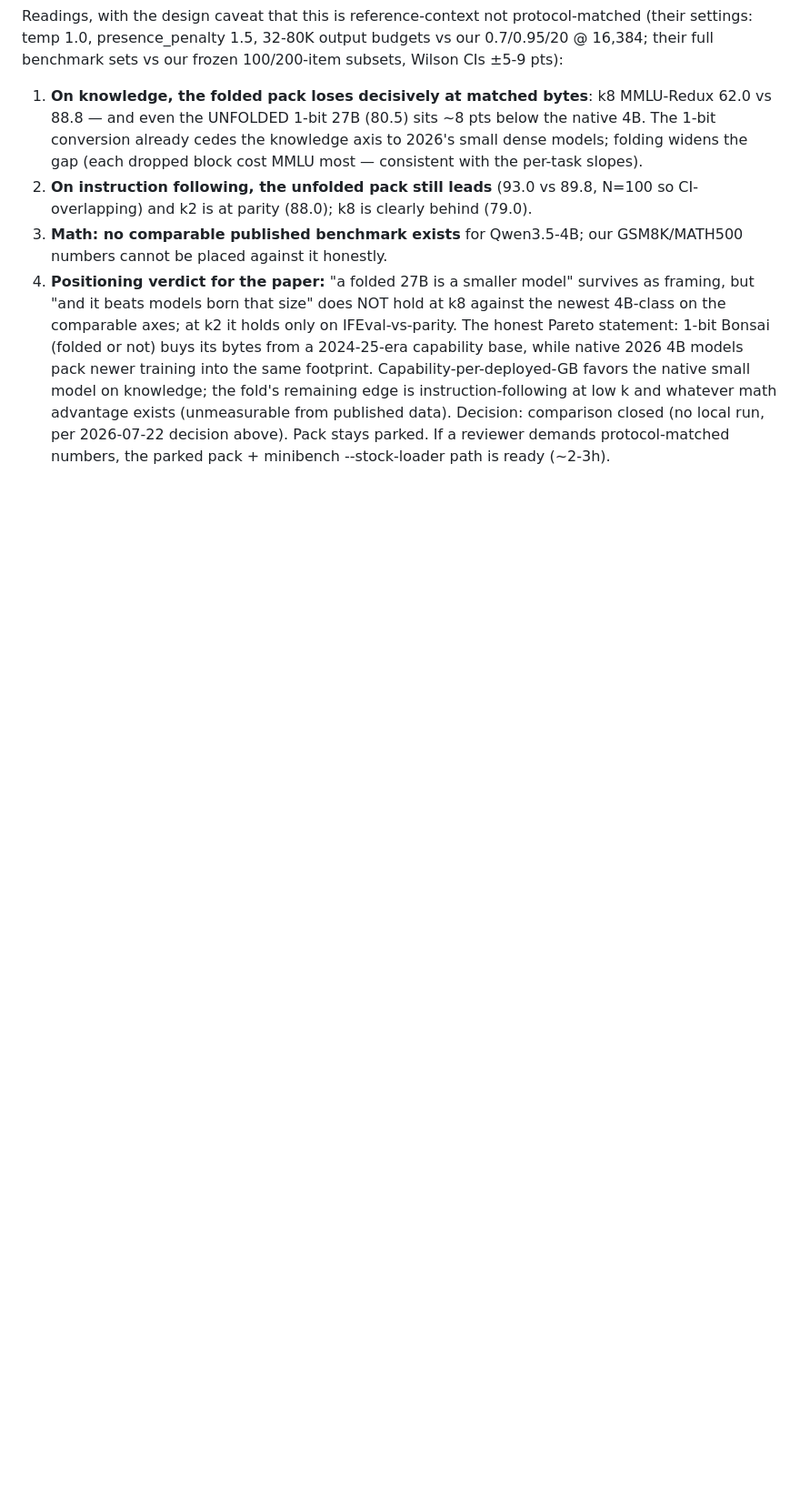
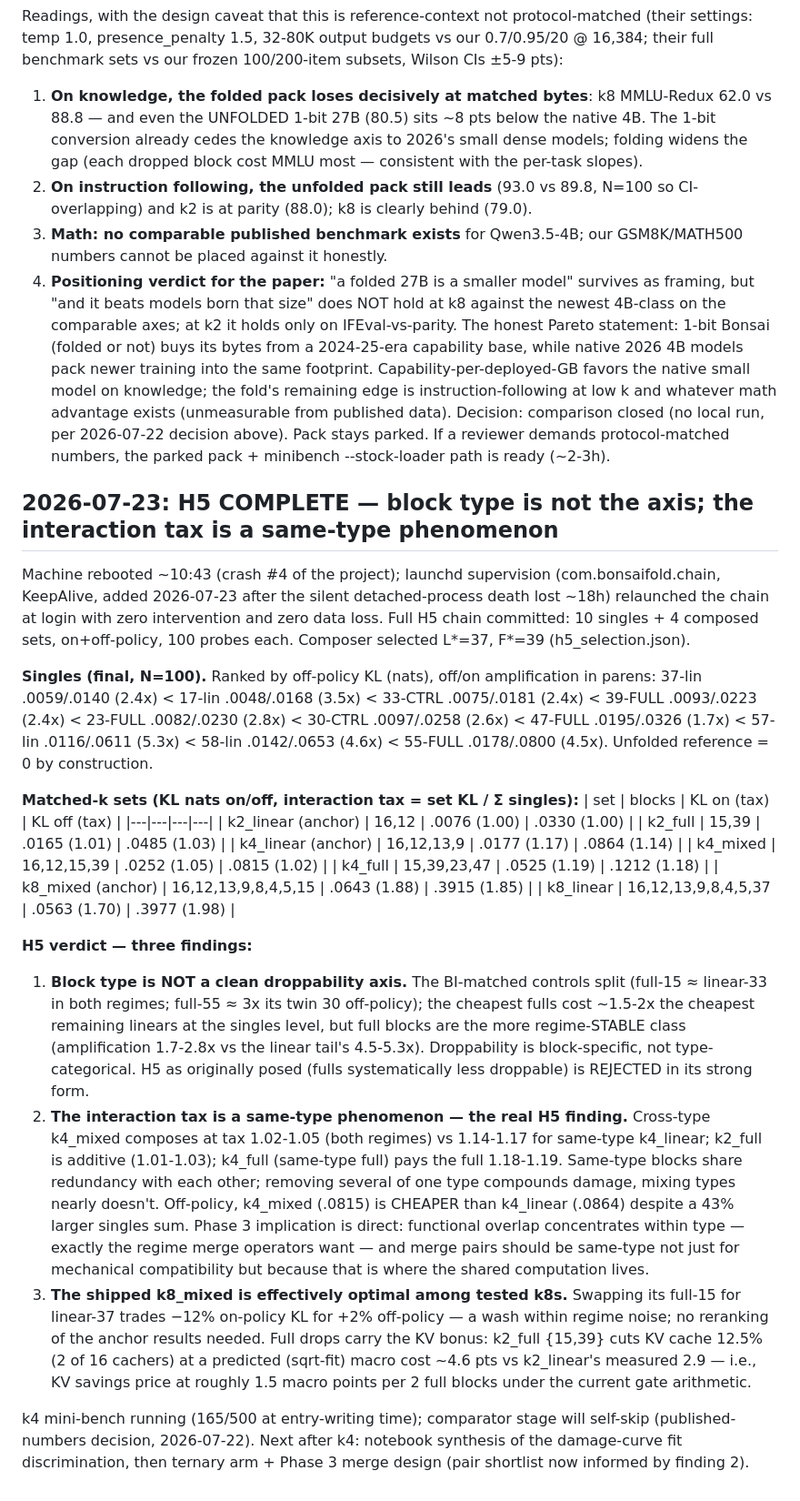
Before and after one commit to athatheo/bonsai-fold, a Markdown page: docs/LAB_NOTEBOOK.md, the part around the change. Shown at 91% size. GitHub-like rendering; blank space fills up the shorter version.

Commit message:
Notebook: H5 verdict — type is not the axis, interaction tax is same-type, k8_mixed stands; launchd survived crash #4

```diff
--- a/docs/LAB_NOTEBOOK.md
+++ b/docs/LAB_NOTEBOOK.md
@@ -165,3 +165,27 @@ Readings, with the design caveat that this is reference-context not protocol-mat
 3. **Math: no comparable published benchmark exists** for Qwen3.5-4B; our GSM8K/MATH500 numbers cannot be placed against it honestly.
 4. **Positioning verdict for the paper:** "a folded 27B is a smaller model" survives as framing, but "and it beats models born that size" does NOT hold at k8 against the newest 4B-class on the comparable axes; at k2 it holds only on IFEval-vs-parity. The honest Pareto statement: 1-bit Bonsai (folded or not) buys its bytes from a 2024-25-era capability base, while native 2026 4B models pack newer training into the same footprint. Capability-per-deployed-GB favors the native small model on knowledge; the fold's remaining edge is instruction-following at low k and whatever math advantage exists (unmeasurable from published data).
 Decision: comparison closed (no local run, per 2026-07-22 decision above). Pack stays parked. If a reviewer demands protocol-matched numbers, the parked pack + minibench --stock-loader path is ready (~2-3h).
+
+## 2026-07-23: H5 COMPLETE — block type is not the axis; the interaction tax is a same-type phenomenon
+
+Machine rebooted ~10:43 (crash #4 of the project); launchd supervision (com.bonsaifold.chain, KeepAlive, added 2026-07-23 after the silent detached-process death lost ~18h) relaunched the chain at login with zero intervention and zero data loss. Full H5 chain committed: 10 singles + 4 composed sets, on+off-policy, 100 probes each. Composer selected L*=37, F*=39 (h5_selection.json).
+
+**Singles (final, N=100).** Ranked by off-policy KL (nats), off/on amplification in parens: 37-lin .0059/.0140 (2.4x) < 17-lin .0048/.0168 (3.5x) < 33-CTRL .0075/.0181 (2.4x) < 39-FULL .0093/.0223 (2.4x) < 23-FULL .0082/.0230 (2.8x) < 30-CTRL .0097/.0258 (2.6x) < 47-FULL .0195/.0326 (1.7x) < 57-lin .0116/.0611 (5.3x) < 58-lin .0142/.0653 (4.6x) < 55-FULL .0178/.0800 (4.5x). Unfolded reference = 0 by construction.
+
+**Matched-k sets (KL nats on/off, interaction tax = set KL / Σ singles):**
+| set | blocks | KL on (tax) | KL off (tax) |
+|---|---|---|---|
+| k2_linear (anchor) | 16,12 | .0076 (1.00) | .0330 (1.00) |
+| k2_full | 15,39 | .0165 (1.01) | .0485 (1.03) |
+| k4_linear (anchor) | 16,12,13,9 | .0177 (1.17) | .0864 (1.14) |
+| k4_mixed | 16,12,15,39 | .0252 (1.05) | .0815 (1.02) |
+| k4_full | 15,39,23,47 | .0525 (1.19) | .1212 (1.18) |
+| k8_mixed (anchor) | 16,12,13,9,8,4,5,15 | .0643 (1.88) | .3915 (1.85) |
+| k8_linear | 16,12,13,9,8,4,5,37 | .0563 (1.70) | .3977 (1.98) |
+
+**H5 verdict — three findings:**
+1. **Block type is NOT a clean droppability axis.** The BI-matched controls split (full-15 ≈ linear-33 in both regimes; full-55 ≈ 3x its twin 30 off-policy); the cheapest fulls cost ~1.5-2x the cheapest remaining linears at the singles level, but full blocks are the more regime-STABLE class (amplification 1.7-2.8x vs the linear tail's 4.5-5.3x). Droppability is block-specific, not type-categorical. H5 as originally posed (fulls systematically less droppable) is REJECTED in its strong form.
+2. **The interaction tax is a same-type phenomenon — the real H5 finding.** Cross-type k4_mixed composes at tax 1.02-1.05 (both regimes) vs 1.14-1.17 for same-type k4_linear; k2_full is additive (1.01-1.03); k4_full (same-type full) pays the full 1.18-1.19. Same-type blocks share redundancy with each other; removing several of one type compounds damage, mixing types nearly doesn't. Off-policy, k4_mixed (.0815) is CHEAPER than k4_linear (.0864) despite a 43% larger singles sum. Phase 3 implication is direct: functional overlap concentrates within type — exactly the regime merge operators want — and merge pairs should be same-type not just for mechanical compatibility but because that is where the shared computation lives.
+3. **The shipped k8_mixed is effectively optimal among tested k8s.** Swapping its full-15 for linear-37 trades −12% on-policy KL for +2% off-policy — a wash within regime noise; no reranking of the anchor results needed. Full drops carry the KV bonus: k2_full {15,39} cuts KV cache 12.5% (2 of 16 cachers) at a predicted (sqrt-fit) macro cost ~4.6 pts vs k2_linear's measured 2.9 — i.e., KV savings price at roughly 1.5 macro points per 2 full blocks under the current gate arithmetic.
+
+k4 mini-bench running (165/500 at entry-writing time); comparator stage will self-skip (published-numbers decision, 2026-07-22). Next after k4: notebook synthesis of the damage-curve fit discrimination, then ternary arm + Phase 3 merge design (pair shortlist now informed by finding 2).
```
